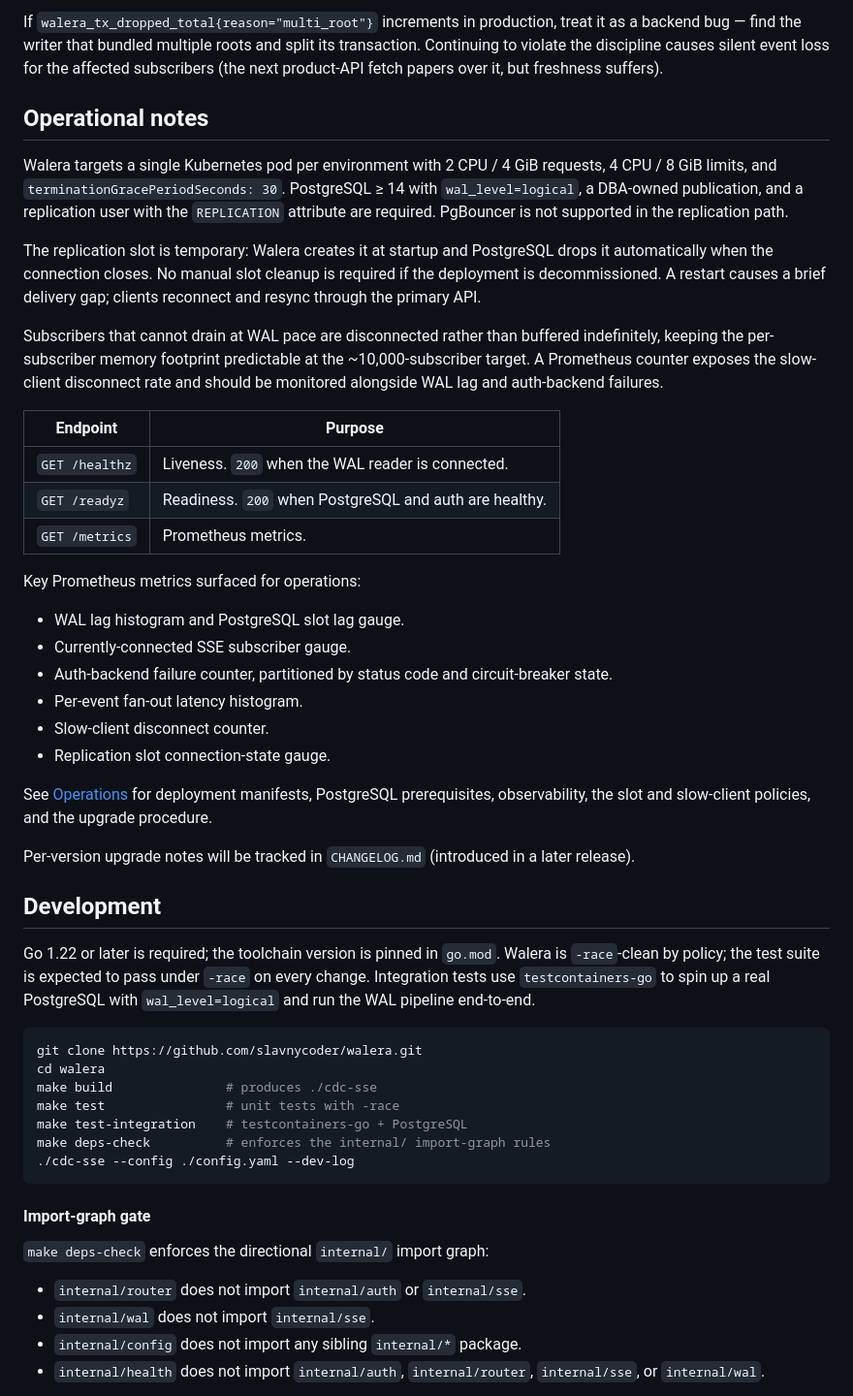
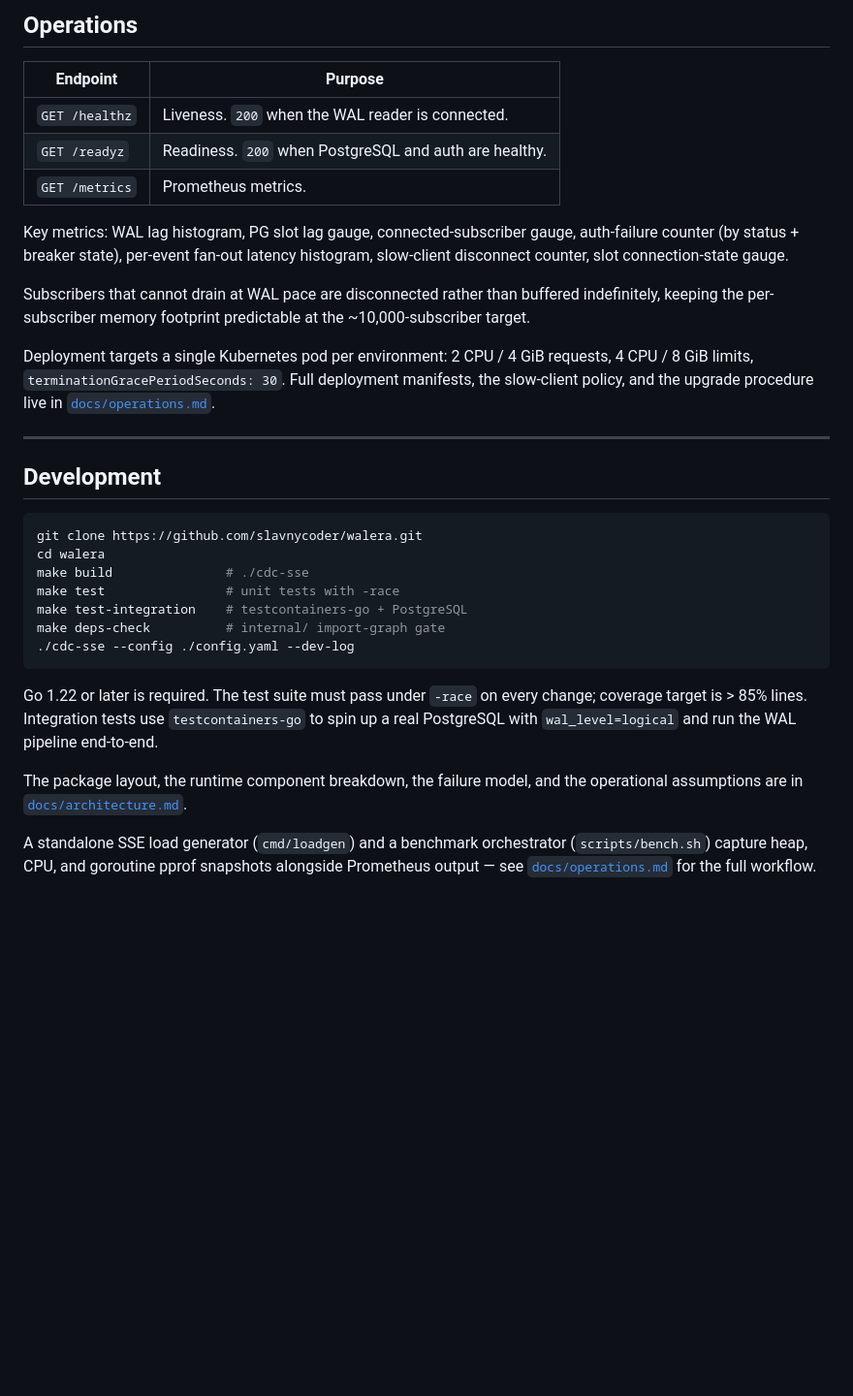
Before and after one commit to slavnycoder/walera, a Markdown page: README.md, the part around one of its changes. Shown at 97% size. Rendered like a GitHub page; blank space fills up the shorter version.

````diff
--- a/README.md
+++ b/README.md
@@ -272,29 +336,4 @@ workload requires this stricter isolation, please file an issue.
-If `walera_tx_dropped_total{reason="multi_root"}` increments in
-production, treat it as a backend bug — find the writer that bundled
-multiple roots and split its transaction. Continuing to violate the
-discipline causes silent event loss for the affected subscribers
-(the next product-API fetch papers over it, but freshness suffers).
-
-## Operational notes
-
-Walera targets a single Kubernetes pod per environment with 2 CPU /
-4 GiB requests, 4 CPU / 8 GiB limits, and
-`terminationGracePeriodSeconds: 30`. PostgreSQL ≥ 14 with
-`wal_level=logical`, a DBA-owned publication, and a replication user
-with the `REPLICATION` attribute are required. PgBouncer is not
-supported in the replication path.
-
-The replication slot is temporary: Walera creates it at startup and
-PostgreSQL drops it automatically when the connection closes. No
-manual slot cleanup is required if the deployment is decommissioned.
-A restart causes a brief delivery gap; clients reconnect and resync
-through the primary API.
-
-Subscribers that cannot drain at WAL pace are disconnected rather
-than buffered indefinitely, keeping the per-subscriber memory
-footprint predictable at the ~10,000-subscriber target. A Prometheus
-counter exposes the slow-client disconnect rate and should be
-monitored alongside WAL lag and auth-backend failures.
+## Operations
 
 | Endpoint        | Purpose                                                |
 | --------------- | ------------------------------------------------------ |
@@ -302,48 +341,46 @@ monitored alongside WAL lag and auth-backend failures.
 | `GET /readyz`   | Readiness. `200` when PostgreSQL and auth are healthy. |
 | `GET /metrics`  | Prometheus metrics.                                    |
 
-Key Prometheus metrics surfaced for operations:
+Key metrics: WAL lag histogram, PG slot lag gauge, connected-subscriber
+gauge, auth-failure counter (by status + breaker state), per-event
+fan-out latency histogram, slow-client disconnect counter, slot
+connection-state gauge.
 
-- WAL lag histogram and PostgreSQL slot lag gauge.
-- Currently-connected SSE subscriber gauge.
-- Auth-backend failure counter, partitioned by status code and
-  circuit-breaker state.
-- Per-event fan-out latency histogram.
-- Slow-client disconnect counter.
-- Replication slot connection-state gauge.
+Subscribers that cannot drain at WAL pace are disconnected rather
+than buffered indefinitely, keeping the per-subscriber memory
+footprint predictable at the ~10,000-subscriber target.
 
-See [Operations](./docs/operations.md) for deployment manifests,
-PostgreSQL prerequisites, observability, the slot and slow-client
-policies, and the upgrade procedure.
+Deployment targets a single Kubernetes pod per environment:
+2 CPU / 4 GiB requests, 4 CPU / 8 GiB limits,
+`terminationGracePeriodSeconds: 30`. Full deployment manifests, the
+slow-client policy, and the upgrade procedure live in
+[`docs/operations.md`](./docs/operations.md).
 
-Per-version upgrade notes will be tracked in `CHANGELOG.md`
-(introduced in a later release).
+---
 
 ## Development
-
-Go 1.22 or later is required; the toolchain version is pinned in
-`go.mod`. Walera is `-race`-clean by policy; the test suite is
-expected to pass under `-race` on every change. Integration tests
-use `testcontainers-go` to spin up a real PostgreSQL with
-`wal_level=logical` and run the WAL pipeline end-to-end.
 
 ```bash
 git clone https://github.com/slavnycoder/walera.git
 cd walera
-make build               # produces ./cdc-sse
+make build               # ./cdc-sse
 make test                # unit tests with -race
 make test-integration    # testcontainers-go + PostgreSQL
-make deps-check          # enforces the internal/ import-graph rules
+make deps-check          # internal/ import-graph gate
 ./cdc-sse --config ./config.yaml --dev-log
 ```
 
-#### Import-graph gate
+Go 1.22 or later is required. The test suite must pass under `-race`
+on every change; coverage target is > 85% lines. Integration tests use
+`testcontainers-go` to spin up a real PostgreSQL with
+`wal_level=logical` and run the WAL pipeline end-to-end.
 
-`make deps-check` enforces the directional `internal/` import graph:
+The package layout, the runtime component breakdown, the failure
+model, and the operational assumptions are in
+[`docs/architecture.md`](./docs/architecture.md).
 
-- `internal/router` does not import `internal/auth` or `internal/sse`.
-- `internal/wal` does not import `internal/sse`.
-- `internal/config` does not import any sibling `internal/*` package.
-- `internal/health` does not import `internal/auth`, `internal/router`,
-  `internal/sse`, or `internal/wal`.
+A standalone SSE load generator (`cmd/loadgen`) and a benchmark
+orchestrator (`scripts/bench.sh`) capture heap, CPU, and goroutine
+pprof snapshots alongside Prometheus output — see
+[`docs/operations.md`](./docs/operations.md) for the full workflow.
 
````
Also changed, not shown: other parts of README.md (+292 -339 lines).
